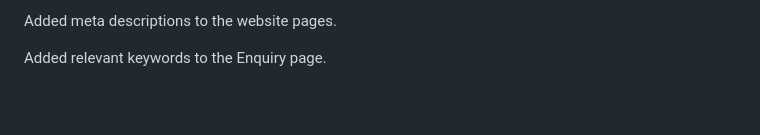
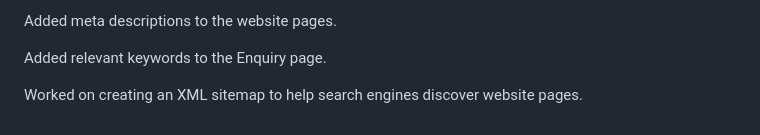
Before and after one commit to KABELOSTINN/Pink-world-, a Markdown page: README.md, the part around the change. GitHub-like rendering; blank space fills up the shorter version.

Commit message:
Add XML sitemap for better search engine discovery
Created an XML sitemap to improve search engine indexing.

```diff
--- a/README.md
+++ b/README.md
@@ -174,3 +174,5 @@ Introduced basic SEO improvements.
 Added meta descriptions to the website pages.
 
 Added relevant keywords to the Enquiry page.
+
+Worked on creating an XML sitemap to help search engines discover website pages.
```
